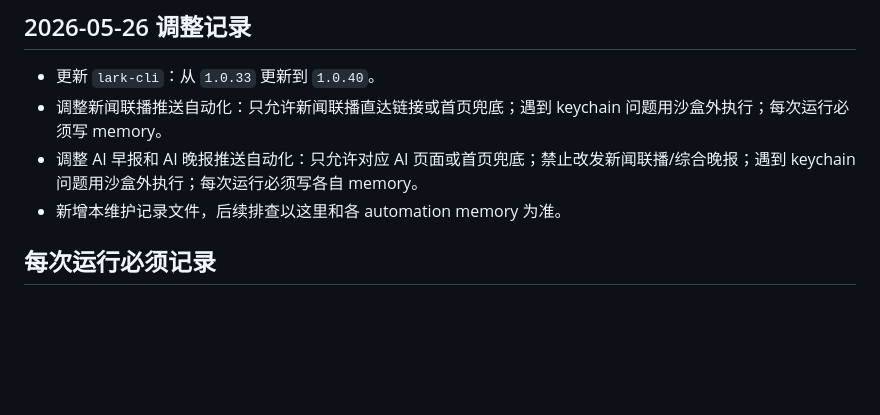
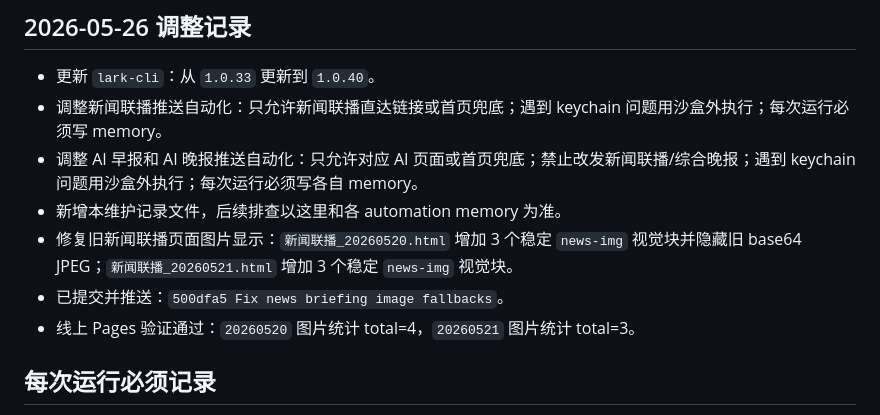
Before and after one commit to lizhenming008-dev/-, a Markdown page: 自动化维护记录.md, the part around the change. GitHub-like rendering; blank space fills up the shorter version.

Commit message:
Document automation maintenance notes

```diff
--- a/自动化维护记录.md
+++ b/自动化维护记录.md
@@ -44,6 +44,9 @@
 - 调整新闻联播推送自动化：只允许新闻联播直达链接或首页兜底；遇到 keychain 问题用沙盒外执行；每次运行必须写 memory。
 - 调整 AI 早报和 AI 晚报推送自动化：只允许对应 AI 页面或首页兜底；禁止改发新闻联播/综合晚报；遇到 keychain 问题用沙盒外执行；每次运行必须写各自 memory。
 - 新增本维护记录文件，后续排查以这里和各 automation memory 为准。
+- 修复旧新闻联播页面图片显示：`新闻联播_20260520.html` 增加 3 个稳定 `news-img` 视觉块并隐藏旧 base64 JPEG；`新闻联播_20260521.html` 增加 3 个稳定 `news-img` 视觉块。
+- 已提交并推送：`500dfa5 Fix news briefing image fallbacks`。
+- 线上 Pages 验证通过：`20260520` 图片统计 total=4，`20260521` 图片统计 total=3。
 
 ## 每次运行必须记录
 
```
